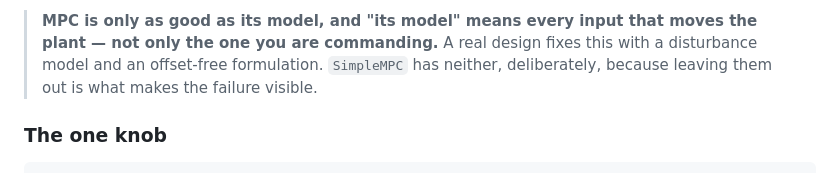
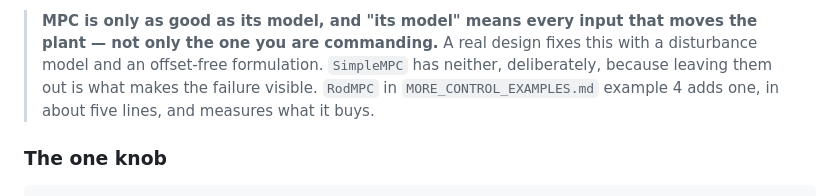
Before and after one commit to nikchung51327/OpenPWR, a Markdown page: docs/QUICKSTART.md, the part around the change. Drawn GitHub-style.

```diff
--- a/docs/QUICKSTART.md
+++ b/docs/QUICKSTART.md
@@ -1340,7 +1340,8 @@ edge.
 > moves the plant — not only the one you are commanding.** A real design fixes
 > this with a disturbance model and an offset-free formulation. `SimpleMPC` has
 > neither, deliberately, because leaving them out is what makes the failure
-> visible.
+> visible. `RodMPC` in `MORE_CONTROL_EXAMPLES.md` example 4 adds one, in about
+> five lines, and measures what it buys.
 
 ### The one knob
 
```
Also changed, not shown: docs/MORE_CONTROL_EXAMPLES.md (+83 -33 lines), docs/figures/ex11_pid_vs_mpc.png.
